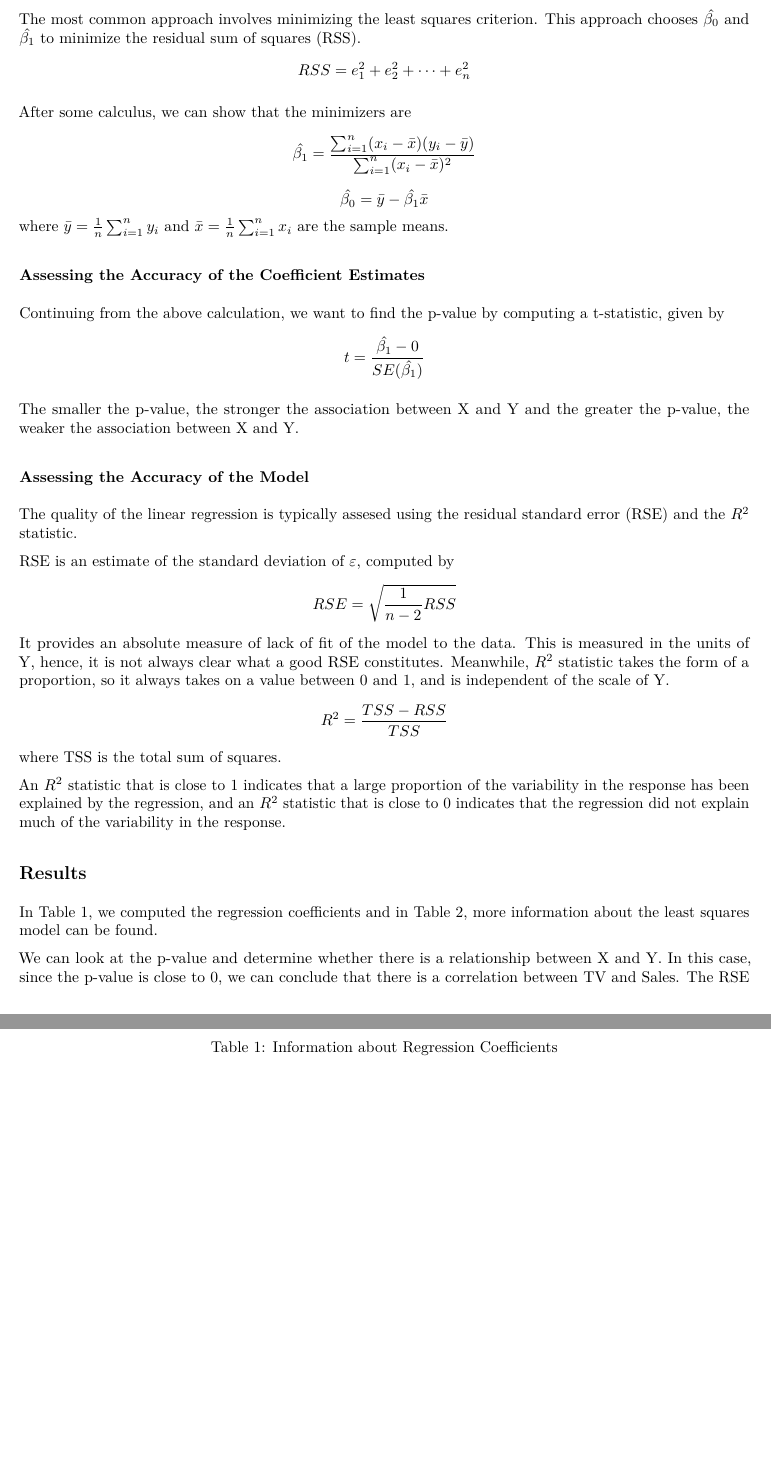
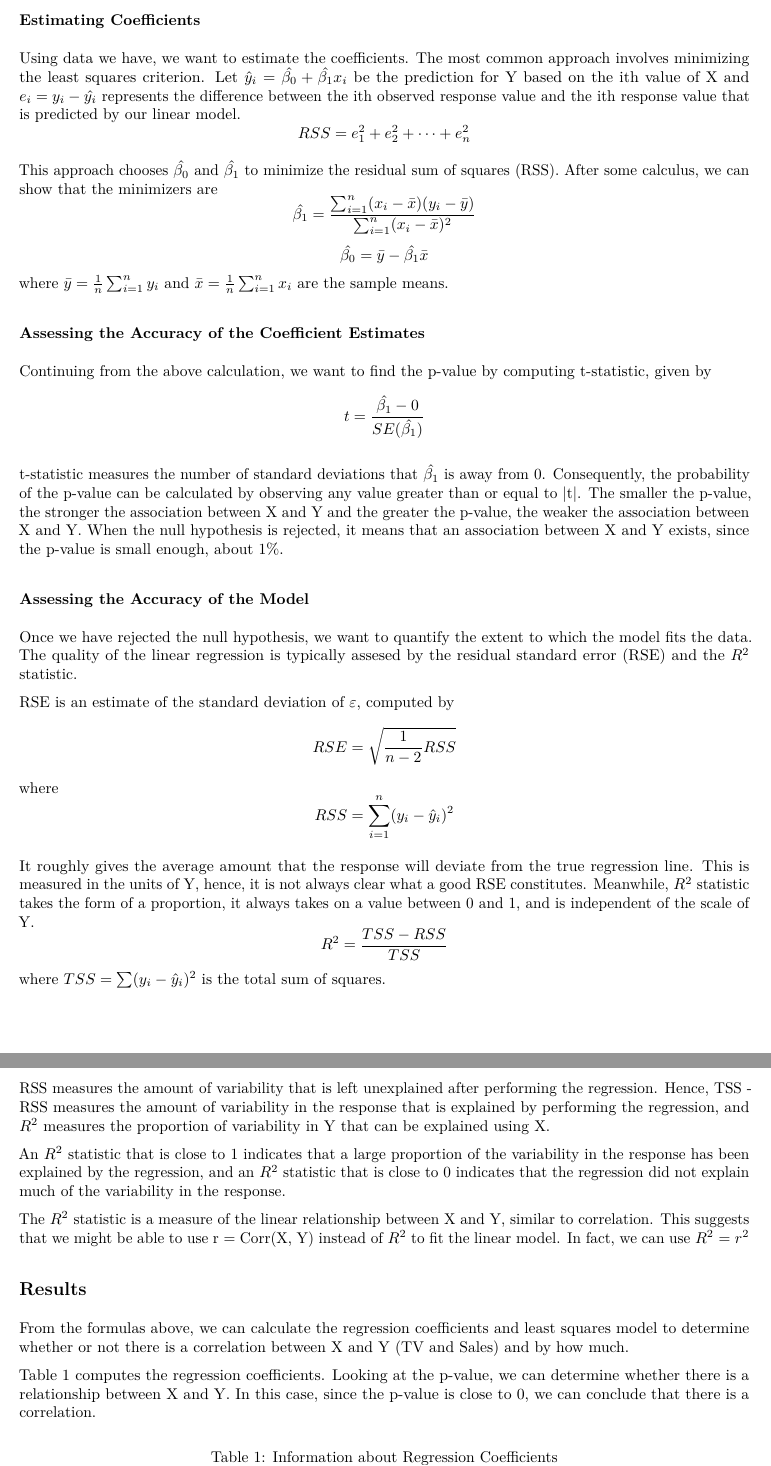
Before and after one commit to priscillahartono/stat159fall2016, an R Markdown document (HW2/report/report.Rmd): two parts of pages 2 and 3 of 4, joined at a grey line, cut at the place of the change, the shorter picture padded with empty space. The pictures show the output file HW2/report/report.pdf that the author committed with the source.

Commit message:
Final report.Rmd

````diff
--- a/HW2/report/report.Rmd
+++ b/HW2/report/report.Rmd
@@ -43,36 +43,43 @@ Here, $\beta_0$ and $\beta_1$ are unknown constants or coefficients that represe
 
 ### Estimating Coefficients
-The most common approach involves minimizing the least squares criterion. This approach chooses $\hat{\beta_0}$ and $\hat{\beta_1}$ to minimize the residual sum of squares (RSS).
+Using data we have, we want to estimate the coefficients. The most common approach involves minimizing the least squares criterion. Let $\hat y_i = \hat{\beta_0} + \hat{\beta_1}x_i$ be the prediction for Y based on the ith value of X and $e_i = y_i - \hat{y_i}$ represents the difference between the ith observed response value and the ith response value that is predicted by our linear model.
 $$ RSS = e_1^2 + e_2^2 + \cdots + e_n^2 $$
 
-After some calculus, we can show that the minimizers are
+This approach chooses $\hat{\beta_0}$ and $\hat{\beta_1}$ to minimize the residual sum of squares (RSS). After some calculus, we can show that the minimizers are
 $$\hat{\beta_1} = \frac{\sum_{i=1}^n (x_i - \bar x)(y_i - \bar y)}{\sum_{i=1}^n (x_i - \bar x)^2}$$
 $$\hat{\beta_0} = \bar y - \hat{\beta_1}\bar x$$
 where $\bar y = \frac{1}{n}\sum_{i=1}^n y_i$ and $\bar x = \frac{1}{n}\sum_{i=1}^n x_i$ are the sample means.
 
 ### Assessing the Accuracy of the Coefficient Estimates
-Continuing from the above calculation, we want to find the p-value by computing a t-statistic, given by
+Continuing from the above calculation, we want to find the p-value by computing t-statistic, given by
 $$t = \frac{\hat{\beta_1} - 0}{SE(\hat{\beta_1})}$$
 
-The smaller the p-value, the stronger the association between X and Y and the greater the p-value, the weaker the association between X and Y.
+t-statistic measures the number of standard deviations that $\hat{\beta_1}$ is away from 0. Consequently, the probability of the p-value can be calculated by observing any value greater than or equal to |t|. The smaller the p-value, the stronger the association between X and Y and the greater the p-value, the weaker the association between X and Y. When the null hypothesis is rejected, it means that an association between X and Y exists, since the p-value is small enough, about 1%.
 
 ### Assessing the Accuracy of the Model
-The quality of the linear regression is typically assesed using the residual standard error (RSE) and the $R^2$ statistic.
+Once we have rejected the null hypothesis, we want to quantify the extent to which the model fits the data. The quality of the linear regression is typically assesed by the residual standard error (RSE) and the $R^2$ statistic.
 
 RSE is an estimate of the standard deviation of $\varepsilon$, computed by
 $$RSE = \sqrt{\frac{1}{n-2}RSS}$$
-It provides an absolute measure of lack of fit of the model to the data. This is measured in the units of Y, hence, it is not always clear what a good RSE constitutes. Meanwhile, $R^2$ statistic takes the form of a proportion, so it always takes on a value between 0 and 1, and is independent of the scale of Y.
+where
+$$RSS = \sum_{i=1}^n (y_i - \hat{y}_i)^2$$
+
+It roughly gives the average amount that the response will deviate from the true regression line. This is measured in the units of Y, hence, it is not always clear what a good RSE constitutes. Meanwhile, $R^2$ statistic takes the form of a proportion, it always takes on a value between 0 and 1, and is independent of the scale of Y.
 $$R^2 = \frac{TSS - RSS}{TSS}$$
-where TSS is the total sum of squares.
+where $TSS = \sum(y_i - \hat{y}_i)^2$ is the total sum of squares.
+
+RSS measures the amount of variability that is left unexplained after performing the regression. Hence, TSS - RSS measures the amount of variability in the response that is explained by performing the regression, and $R^2$ measures the proportion of variability in Y that can be explained using X.
 
 An $R^2$ statistic that is close to 1 indicates that a large proportion of the variability in the response has been explained by the regression, and an $R^2$ statistic that is close to 0 indicates that the regression did not explain much of the variability in the response.
+
+The $R^2$ statistic is a measure of the linear relationship between X and Y, similar to correlation. This suggests that we might be able to use r = Corr(X, Y) instead of $R^2$ to fit the linear model. In fact, we can use $R^2$ = $r^2$
 
 
 ## Results
 
-In Table 1, we computed the regression coefficients and in Table 2, more information about the least squares model can be found.
+From the formulas above, we can calculate the regression coefficients and least squares model to determine whether or not there is a correlation between X and Y (TV and Sales) and by how much.
 
-We can look at the p-value and determine whether there is a relationship between X and Y. In this case, since the p-value is close to 0, we can conclude that there is a correlation between TV and Sales. The RSE value is to determine on average how much the actual sales deviate from the true regression. Here, RSE is 3.26, meaning, on average, the actual sales deviates from the true regression by 3.26 units.
+Table 1 computes the regression coefficients. Looking at the p-value, we can determine whether there is a relationship between X and Y. In this case, since the p-value is close to 0, we can conclude that there is a correlation.
 
 ```{r results='asis', message=FALSE, echo=FALSE, warning=FALSE}
 load('../data/regression.RData')
````
Also changed, not shown: HW2/images/histogram-sales.pdf, HW2/images/histogram-tv.pdf, HW2/images/scatterplot-tv-sales.pdf, HW2/report/report.pdf, HW2/report/report.Rmd (10 more changed lines).
